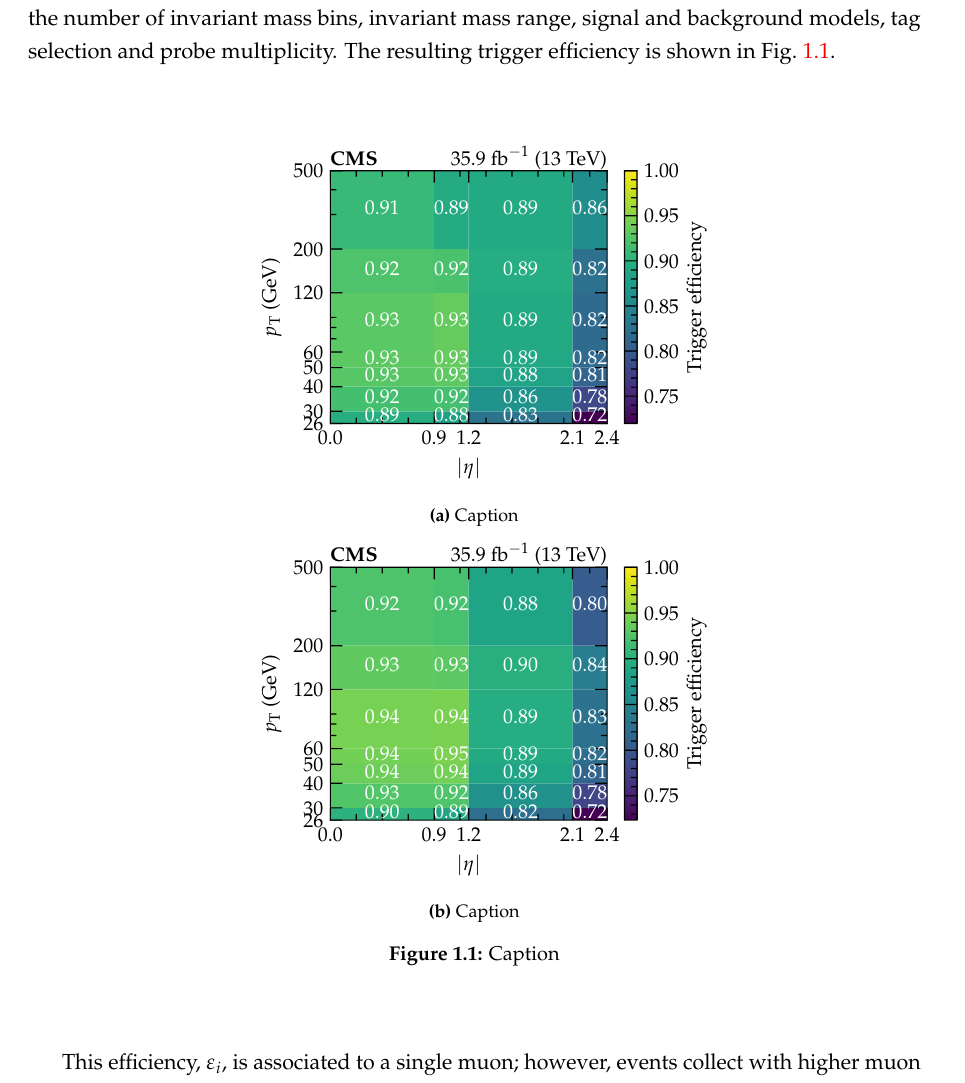
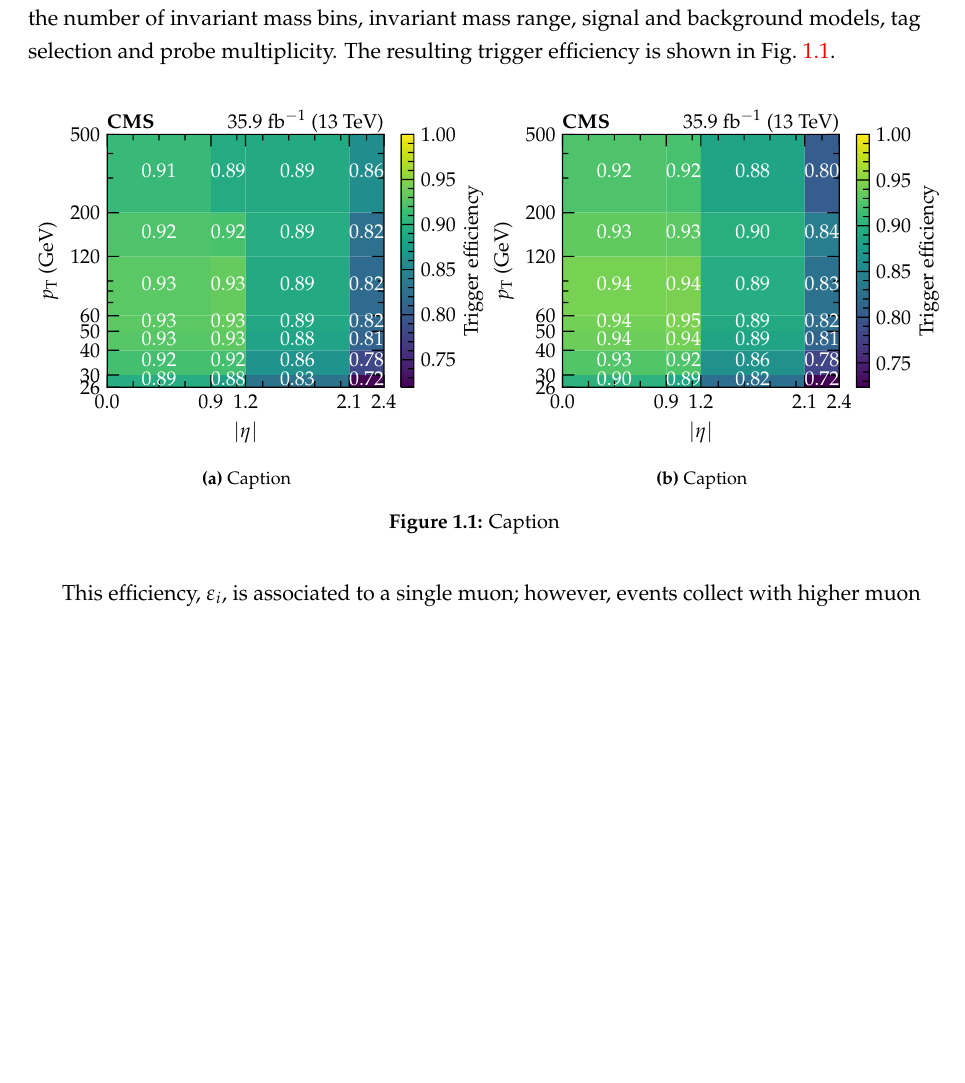
Before and after one commit to shane-breeze/thesis, a LaTeX thesis (thesis.tex, which reads chapters/041_corrections/corrections.tex): part of page 5 of 15, cut so that both start at the same text, the shorter picture padded with empty space. Compiled offline with pdfLaTeX.

Commit message:
Updates from Overleaf

```diff
--- a/chapters/041_corrections/corrections.tex
+++ b/chapters/041_corrections/corrections.tex
@@ -102,13 +102,14 @@ resulting trigger efficiency is shown in Fig.~\ref{fig:muon-trigger-efficiency}.
 
 \begin{figure}[htbp]
     \centering
-    \begin{subfigure}[b]{0.5\textwidth}
+    \begin{subfigure}[b]{0.49\textwidth}
         \centering
         \includegraphics{chapters/041_corrections/images/efficiencies/triggers/muons/muon_RunBCDEF_trigger_efficiency.pdf}
         \caption{Caption}
         \label{subfiga:}
     \end{subfigure}
-    \begin{subfigure}[b]{0.5\textwidth}
+    \hfill
+    \begin{subfigure}[b]{0.49\textwidth}
         \centering
         \includegraphics{chapters/041_corrections/images/efficiencies/triggers/muons/muon_RunGH_trigger_efficiency.pdf}
         \caption{Caption}
```
